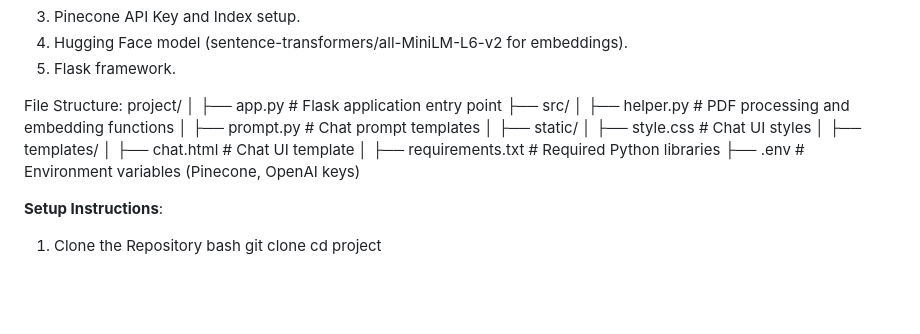
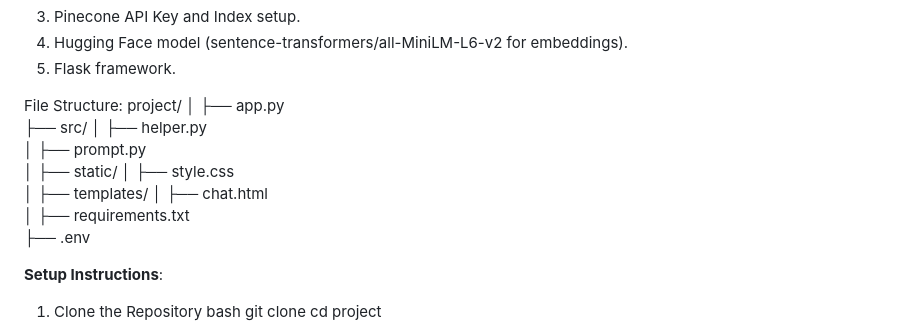
Before and after one commit to Ronak1231/Generative_AI_Projects-Medical_Chatbot, a Markdown page: README.md, the part around the change. GitHub-like rendering; blank space fills up the shorter version.

```diff
--- a/README.md
+++ b/README.md
@@ -32,19 +32,19 @@ Ensure the following are installed and configured:
 File Structure:
 project/
 │
-├── app.py                # Flask application entry point
+├── app.py
 ├── src/
-│   ├── helper.py         # PDF processing and embedding functions
-│   ├── prompt.py         # Chat prompt templates
+│   ├── helper.py
+│   ├── prompt.py
 │
 ├── static/
-│   ├── style.css         # Chat UI styles
+│   ├── style.css
 │
 ├── templates/
-│   ├── chat.html         # Chat UI template
+│   ├── chat.html
 │
-├── requirements.txt      # Required Python libraries
-├── .env                  # Environment variables (Pinecone, OpenAI keys)
+├── requirements.txt
+├── .env
 
 **Setup Instructions**:
 1. Clone the Repository
```
